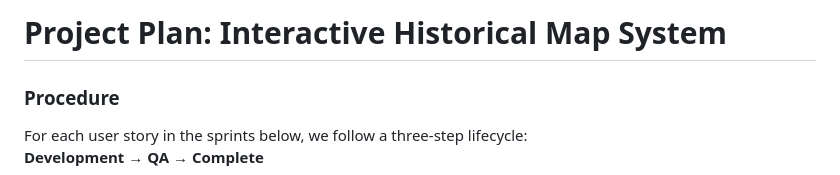
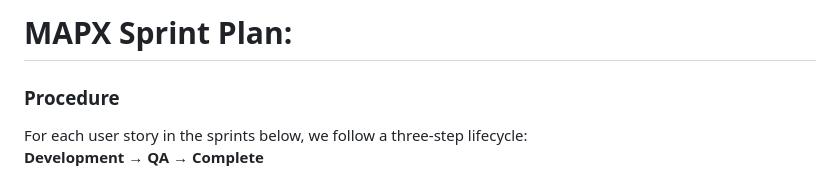
Before and after one commit to sap200/mapx-boilerplate, a Markdown page: sprint_plan.md, the part around the change. GitHub-like rendering.

Commit message:
updated sprint-plan and documentation

```diff
--- a/sprint_plan.md
+++ b/sprint_plan.md
@@ -1,4 +1,4 @@
-# Project Plan: Interactive Historical Map System
+# MAPX Sprint Plan:
 
 ### Procedure
 
```
